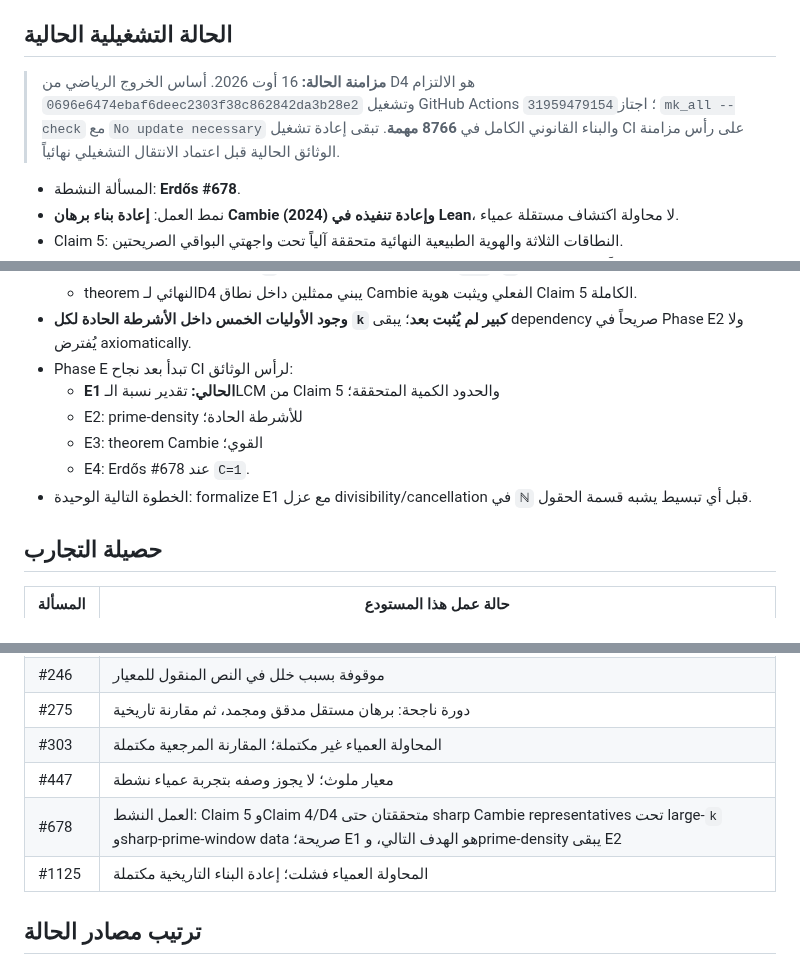
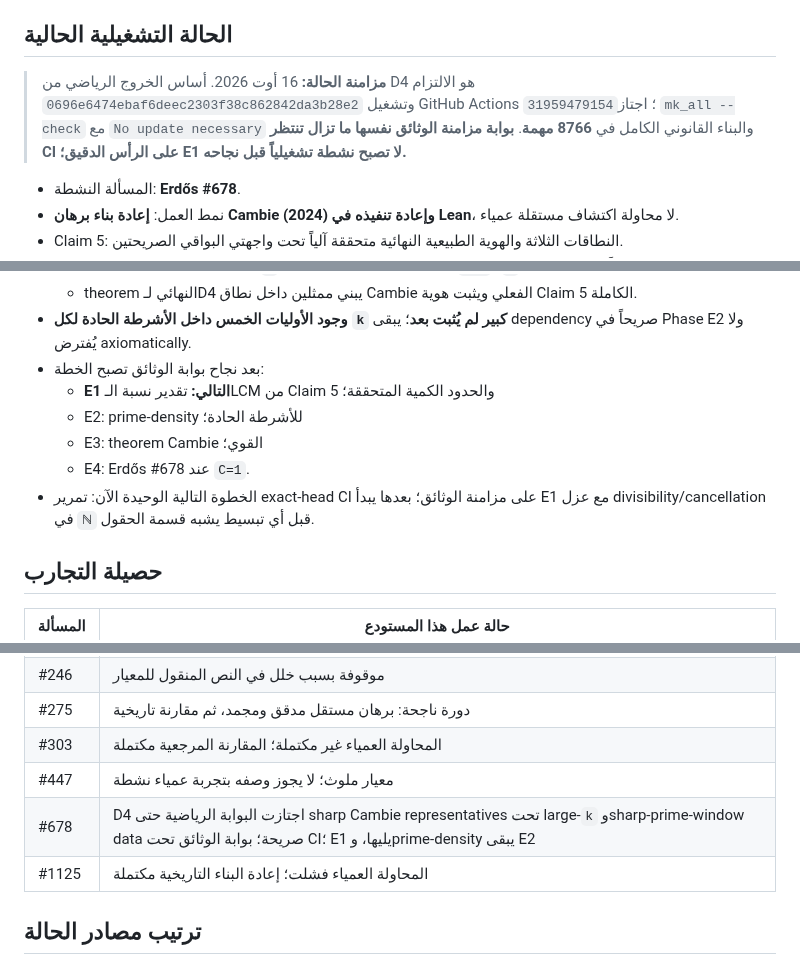
Before and after one commit to scientifica007/Erdos_Solving, a Markdown page: README.md, 3 parts joined by grey strips. GitHub-like rendering.

Commit message:
Align root README with D4 documentation gate

```diff
--- a/README.md
+++ b/README.md
@@ -40,7 +40,7 @@ Erdos_Solving = مختبر مفتوح لدراسة عملية البحث الر
 
 ## الحالة التشغيلية الحالية
 
-> **مزامنة الحالة:** 16 أوت 2026. أساس الخروج الرياضي من D4 هو الالتزام `0696e6474ebaf6deec2303f38c862842da3b28e2` وتشغيل GitHub Actions `31959479154`؛ اجتاز `mk_all --check` مع `No update necessary` والبناء القانوني الكامل في **8766 مهمة**. تبقى إعادة تشغيل CI على رأس مزامنة الوثائق الحالية قبل اعتماد الانتقال التشغيلي نهائياً.
+> **مزامنة الحالة:** 16 أوت 2026. أساس الخروج الرياضي من D4 هو الالتزام `0696e6474ebaf6deec2303f38c862842da3b28e2` وتشغيل GitHub Actions `31959479154`؛ اجتاز `mk_all --check` مع `No update necessary` والبناء القانوني الكامل في **8766 مهمة**. **بوابة مزامنة الوثائق نفسها ما تزال تنتظر CI على الرأس الدقيق؛ E1 لا تصبح نشطة تشغيلياً قبل نجاحه.**
 
 - المسألة النشطة: **Erdős #678**.
 - نمط العمل: **إعادة بناء برهان Cambie (2024) وإعادة تنفيذه في Lean**، لا محاولة اكتشاف مستقلة عمياء.
@@ -56,12 +56,12 @@ Erdos_Solving = مختبر مفتوح لدراسة عملية البحث الر
   - عقدة أوليات حادة تعتمد على `C` تحول أشرطة أولية قريبة من `k/2` و`k` إلى ميزانيتي البحث الدقيقتين؛
   - theorem النهائي لـD4 يبني ممثلين داخل نطاق Cambie الفعلي ويثبت هوية Claim 5 الكاملة.
 - **وجود الأوليات الخمس داخل الأشرطة الحادة لكل `k` كبير لم يُثبت بعد**؛ يبقى dependency صريحاً في Phase E2 ولا يُفترض axiomatically.
-- Phase E تبدأ بعد نجاح CI لرأس الوثائق:
-  - **E1 الحالي:** تقدير نسبة الـLCM من Claim 5 والحدود الكمية المتحققة؛
+- بعد نجاح بوابة الوثائق تصبح الخطة:
+  - **E1 التالي:** تقدير نسبة الـLCM من Claim 5 والحدود الكمية المتحققة؛
   - E2: prime-density للأشرطة الحادة؛
   - E3: theorem Cambie القوي؛
   - E4: Erdős #678 عند `C=1`.
-- الخطوة التالية الوحيدة: formalize E1 مع عزل divisibility/cancellation في `ℕ` قبل أي تبسيط يشبه قسمة الحقول.
+- الخطوة التالية الوحيدة الآن: تمرير exact-head CI على مزامنة الوثائق؛ بعدها يبدأ E1 مع عزل divisibility/cancellation في `ℕ` قبل أي تبسيط يشبه قسمة الحقول.
 
 ## حصيلة التجارب
 
@@ -74,7 +74,7 @@ Erdos_Solving = مختبر مفتوح لدراسة عملية البحث الر
 | #275 | دورة ناجحة: برهان مستقل مدقق ومجمد، ثم مقارنة تاريخية |
 | #303 | المحاولة العمياء غير مكتملة؛ المقارنة المرجعية مكتملة |
 | #447 | معيار ملوث؛ لا يجوز وصفه بتجربة عمياء نشطة |
-| #678 | العمل النشط: Claim 5 وClaim 4/D4 متحققتان حتى sharp Cambie representatives تحت large-`k` وsharp-prime-window data صريحة؛ E1 هو الهدف التالي، وprime-density يبقى E2 |
+| #678 | D4 اجتازت البوابة الرياضية حتى sharp Cambie representatives تحت large-`k` وsharp-prime-window data صريحة؛ بوابة الوثائق تحت CI؛ E1 يليها، وprime-density يبقى E2 |
 | #1125 | المحاولة العمياء فشلت؛ إعادة البناء التاريخية مكتملة |
 
 ## ترتيب مصادر الحالة
```
